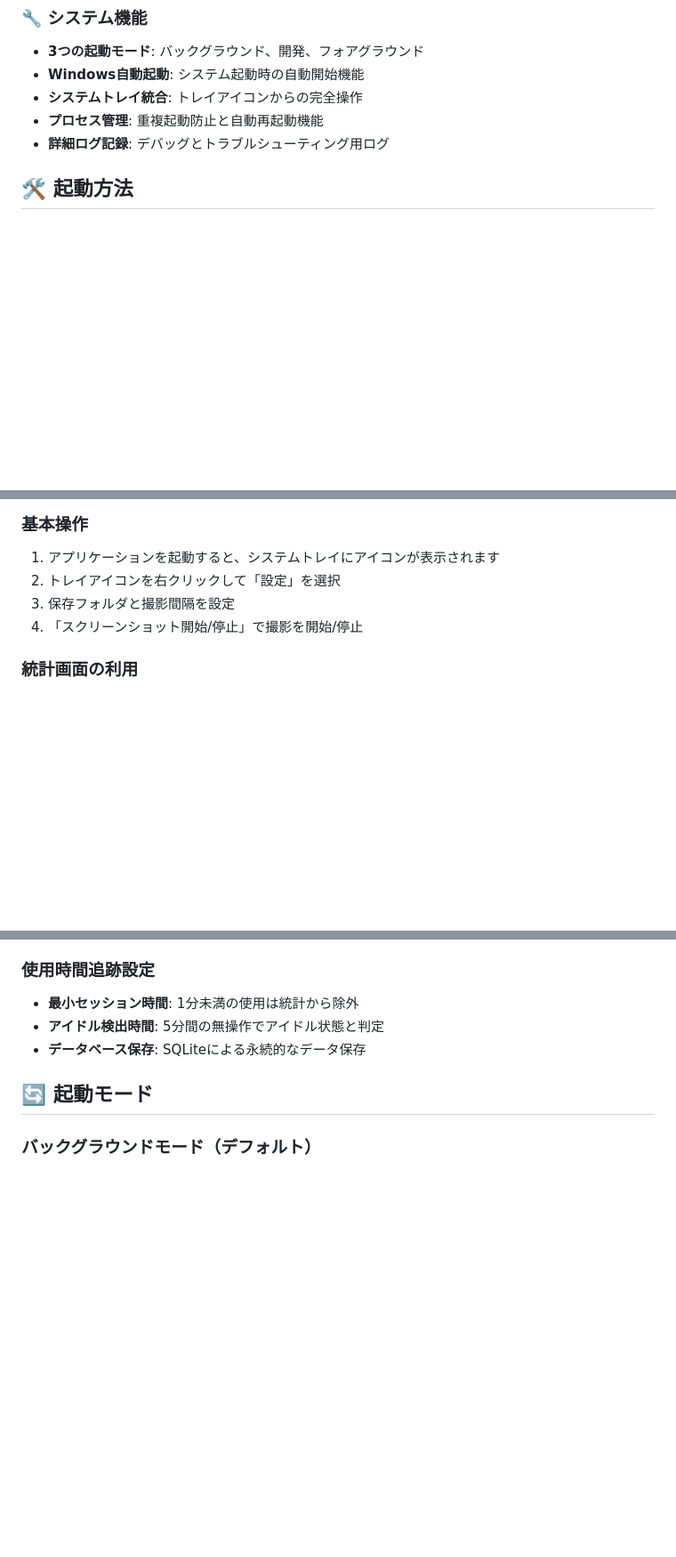
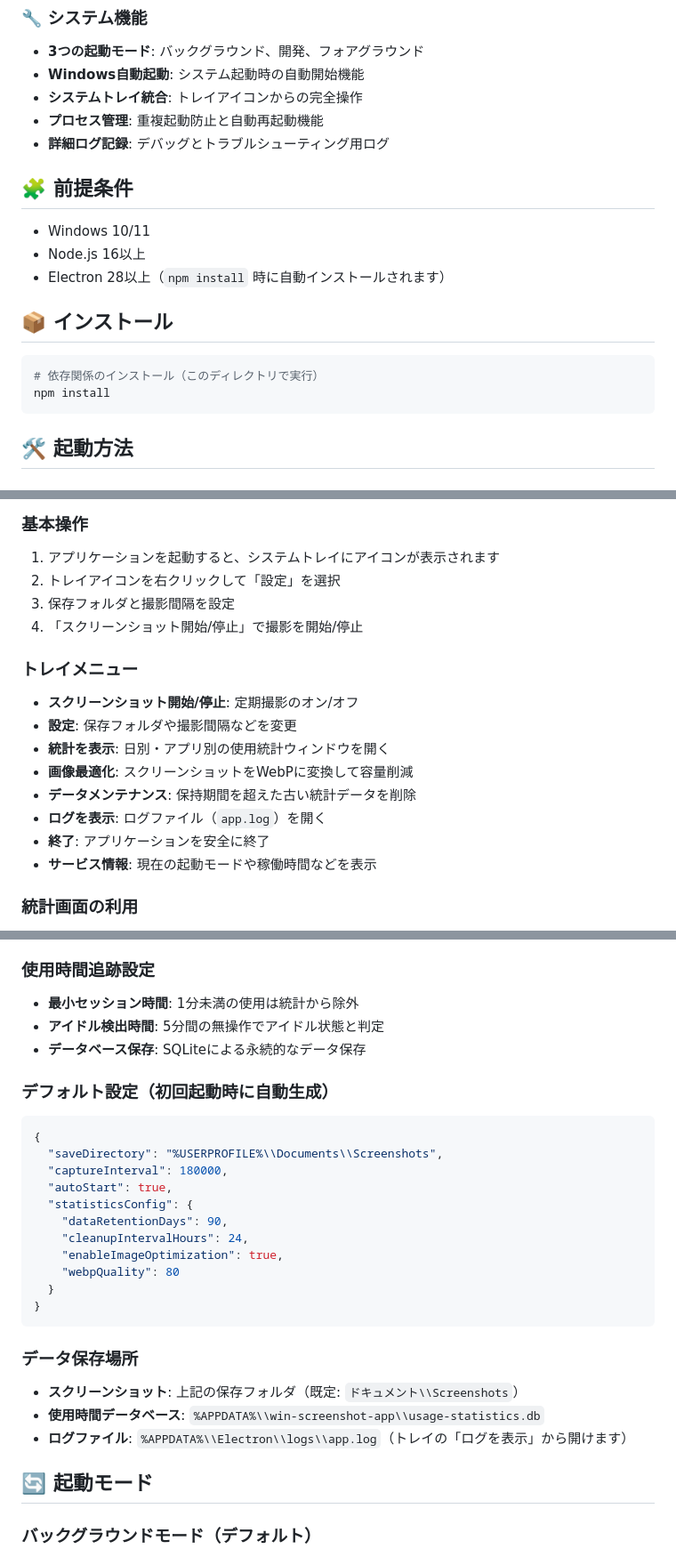
Before and after one commit to nyattoh/auto-screen-shot, a Markdown page: README.md, 3 parts joined by grey strips. Shown at 89% size. Drawn GitHub-style; blank space fills up the shorter version.

````diff
--- a/README.md
+++ b/README.md
@@ -32,6 +32,19 @@ Windowsで定期的にスクリーンショットを自動撮影し、アプリ
 - **システムトレイ統合**: トレイアイコンからの完全操作
 - **プロセス管理**: 重複起動防止と自動再起動機能
 - **詳細ログ記録**: デバッグとトラブルシューティング用ログ
+
+## 🧩 前提条件
+
+- Windows 10/11
+- Node.js 16以上
+- Electron 28以上（`npm install` 時に自動インストールされます）
+
+## 📦 インストール
+
+```bash
+# 依存関係のインストール（このディレクトリで実行）
+npm install
+```
 
 ## 🛠️ 起動方法
 
@@ -88,6 +101,16 @@ npx electron dist/main.js --foreground
 3. 保存フォルダと撮影間隔を設定
 4. 「スクリーンショット開始/停止」で撮影を開始/停止
 
+### トレイメニュー
+- **スクリーンショット開始/停止**: 定期撮影のオン/オフ
+- **設定**: 保存フォルダや撮影間隔などを変更
+- **統計を表示**: 日別・アプリ別の使用統計ウィンドウを開く
+- **画像最適化**: スクリーンショットをWebPに変換して容量削減
+- **データメンテナンス**: 保持期間を超えた古い統計データを削除
+- **ログを表示**: ログファイル（`app.log`）を開く
+- **終了**: アプリケーションを安全に終了
+- **サービス情報**: 現在の起動モードや稼働時間などを表示
+
 ### 統計画面の利用
 1. システムトレイから「統計を表示」を選択
 2. 日別の使用時間統計を確認
@@ -105,6 +128,27 @@ npx electron dist/main.js --foreground
 - **最小セッション時間**: 1分未満の使用は統計から除外
 - **アイドル検出時間**: 5分間の無操作でアイドル状態と判定
 - **データベース保存**: SQLiteによる永続的なデータ保存
+
+### デフォルト設定（初回起動時に自動生成）
+
+```json
+{
+  "saveDirectory": "%USERPROFILE%\\Documents\\Screenshots",
+  "captureInterval": 180000,
+  "autoStart": true,
+  "statisticsConfig": {
+    "dataRetentionDays": 90,
+    "cleanupIntervalHours": 24,
+    "enableImageOptimization": true,
+    "webpQuality": 80
+  }
+}
+```
+
+### データ保存場所
+- **スクリーンショット**: 上記の保存フォルダ（既定: `ドキュメント\\Screenshots`）
+- **使用時間データベース**: `%APPDATA%\\win-screenshot-app\\usage-statistics.db`
+- **ログファイル**: `%APPDATA%\\Electron\\logs\\app.log`（トレイの「ログを表示」から開けます）
 
 ## 🔄 起動モード
 
````
Also changed, not shown: other parts of README.md (+26 -1 lines).
